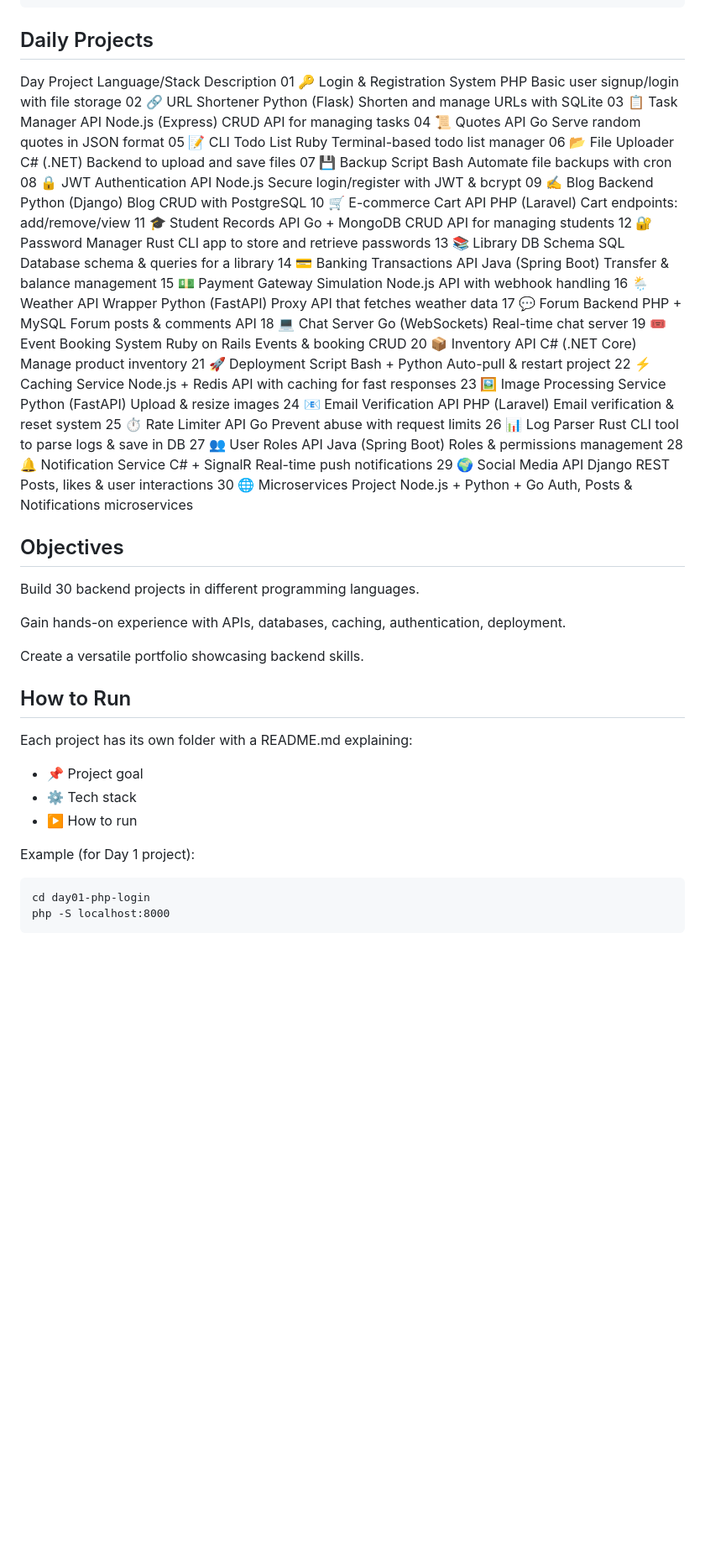
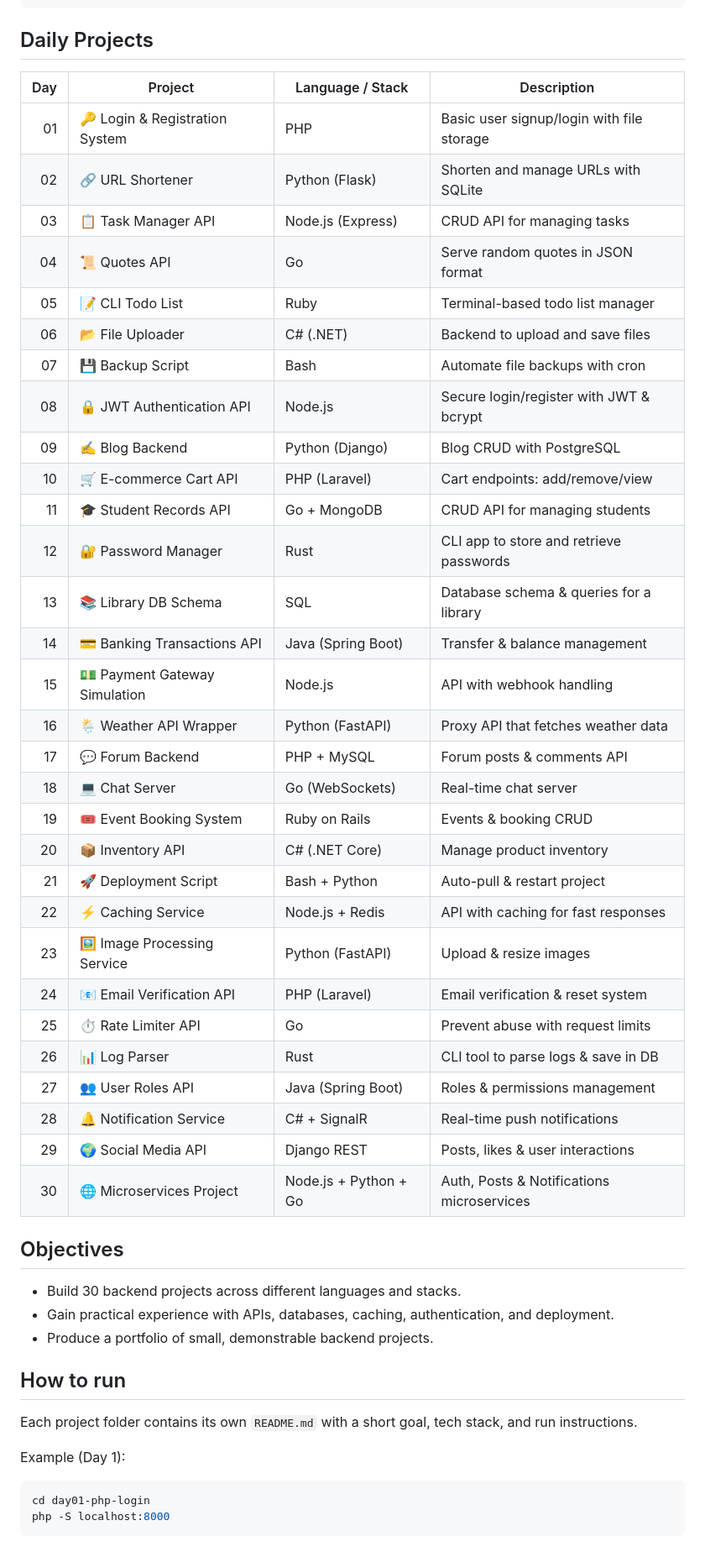
Before and after one commit to enyasystem/30DaysBackendChallenge, a Markdown page: README.md, the part around one of its changes. Shown at 84% size. Rendered like a GitHub page; blank space fills up the shorter version.

Commit message:
Refactor README.md for clarity and structure; update project descriptions and objectives

````diff
--- a/README.md
+++ b/README.md
@@ -98,56 +72,52 @@ Each project is small but practical — covering APIs, authentication, databases
 
 ## Daily Projects
 
-Day	Project	Language/Stack	Description
-01	🔑 Login & Registration System	PHP	Basic user signup/login with file storage
-02	🔗 URL Shortener	Python (Flask)	Shorten and manage URLs with SQLite
-03	📋 Task Manager API	Node.js (Express)	CRUD API for managing tasks
-04	📜 Quotes API	Go	Serve random quotes in JSON format
-05	📝 CLI Todo List	Ruby	Terminal-based todo list manager
-06	📂 File Uploader	C# (.NET)	Backend to upload and save files
-07	💾 Backup Script	Bash	Automate file backups with cron
-08	🔒 JWT Authentication API	Node.js	Secure login/register with JWT & bcrypt
-09	✍️ Blog Backend	Python (Django)	Blog CRUD with PostgreSQL
-10	🛒 E-commerce Cart API	PHP (Laravel)	Cart endpoints: add/remove/view
-11	🎓 Student Records API	Go + MongoDB	CRUD API for managing students
-12	🔐 Password Manager	Rust	CLI app to store and retrieve passwords
-13	📚 Library DB Schema	SQL	Database schema & queries for a library
-14	💳 Banking Transactions API	Java (Spring Boot)	Transfer & balance management
-15	💵 Payment Gateway Simulation	Node.js	API with webhook handling
-16	🌦️ Weather API Wrapper	Python (FastAPI)	Proxy API that fetches weather data
-17	💬 Forum Backend	PHP + MySQL	Forum posts & comments API
-18	💻 Chat Server	Go (WebSockets)	Real-time chat server
-19	🎟️ Event Booking System	Ruby on Rails	Events & booking CRUD
-20	📦 Inventory API	C# (.NET Core)	Manage product inventory
-21	🚀 Deployment Script	Bash + Python	Auto-pull & restart project
-22	⚡ Caching Service	Node.js + Redis	API with caching for fast responses
-23	🖼️ Image Processing Service	Python (FastAPI)	Upload & resize images
-24	📧 Email Verification API	PHP (Laravel)	Email verification & reset system
-25	⏱️ Rate Limiter API	Go	Prevent abuse with request limits
-26	📊 Log Parser	Rust	CLI tool to parse logs & save in DB
-27	👥 User Roles API	Java (Spring Boot)	Roles & permissions management
-28	🔔 Notification Service	C# + SignalR	Real-time push notifications
-29	🌍 Social Media API	Django REST	Posts, likes & user interactions
-30	🌐 Microservices Project	Node.js + Python + Go	Auth, Posts & Notifications microservices
+| Day | Project | Language / Stack | Description |
+| ---: | --- | --- | --- |
+| 01 | 🔑 Login & Registration System | PHP | Basic user signup/login with file storage |
+| 02 | 🔗 URL Shortener | Python (Flask) | Shorten and manage URLs with SQLite |
+| 03 | 📋 Task Manager API | Node.js (Express) | CRUD API for managing tasks |
+| 04 | 📜 Quotes API | Go | Serve random quotes in JSON format |
+| 05 | 📝 CLI Todo List | Ruby | Terminal-based todo list manager |
+| 06 | 📂 File Uploader | C# (.NET) | Backend to upload and save files |
+| 07 | 💾 Backup Script | Bash | Automate file backups with cron |
+| 08 | 🔒 JWT Authentication API | Node.js | Secure login/register with JWT & bcrypt |
+| 09 | ✍️ Blog Backend | Python (Django) | Blog CRUD with PostgreSQL |
+| 10 | 🛒 E-commerce Cart API | PHP (Laravel) | Cart endpoints: add/remove/view |
+| 11 | 🎓 Student Records API | Go + MongoDB | CRUD API for managing students |
+| 12 | 🔐 Password Manager | Rust | CLI app to store and retrieve passwords |
+| 13 | 📚 Library DB Schema | SQL | Database schema & queries for a library |
+| 14 | 💳 Banking Transactions API | Java (Spring Boot) | Transfer & balance management |
+| 15 | 💵 Payment Gateway Simulation | Node.js | API with webhook handling |
+| 16 | 🌦️ Weather API Wrapper | Python (FastAPI) | Proxy API that fetches weather data |
+| 17 | 💬 Forum Backend | PHP + MySQL | Forum posts & comments API |
+| 18 | 💻 Chat Server | Go (WebSockets) | Real-time chat server |
+| 19 | 🎟️ Event Booking System | Ruby on Rails | Events & booking CRUD |
+| 20 | 📦 Inventory API | C# (.NET Core) | Manage product inventory |
+| 21 | 🚀 Deployment Script | Bash + Python | Auto-pull & restart project |
+| 22 | ⚡ Caching Service | Node.js + Redis | API with caching for fast responses |
+| 23 | 🖼️ Image Processing Service | Python (FastAPI) | Upload & resize images |
+| 24 | 📧 Email Verification API | PHP (Laravel) | Email verification & reset system |
+| 25 | ⏱️ Rate Limiter API | Go | Prevent abuse with request limits |
+| 26 | 📊 Log Parser | Rust | CLI tool to parse logs & save in DB |
+| 27 | 👥 User Roles API | Java (Spring Boot) | Roles & permissions management |
+| 28 | 🔔 Notification Service | C# + SignalR | Real-time push notifications |
+| 29 | 🌍 Social Media API | Django REST | Posts, likes & user interactions |
+| 30 | 🌐 Microservices Project | Node.js + Python + Go | Auth, Posts & Notifications microservices |
+
 ## Objectives
 
-Build 30 backend projects in different programming languages.
+- Build 30 backend projects across different languages and stacks.
+- Gain practical experience with APIs, databases, caching, authentication, and deployment.
+- Produce a portfolio of small, demonstrable backend projects.
 
-Gain hands-on experience with APIs, databases, caching, authentication, deployment.
+## How to run
 
-Create a versatile portfolio showcasing backend skills.
+Each project folder contains its own `README.md` with a short goal, tech stack, and run instructions.
 
-## How to Run
+Example (Day 1):
 
-Each project has its own folder with a README.md explaining:
-
-- 📌 Project goal
-- ⚙️ Tech stack
-- ▶️ How to run
-
-Example (for Day 1 project):
-
-```
+```powershell
 cd day01-php-login
 php -S localhost:8000
 ```
````
Also changed, not shown: other parts of README.md (+12 -38 lines).
